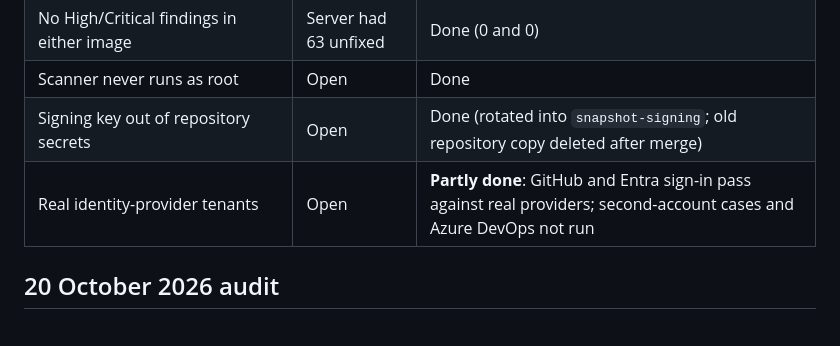
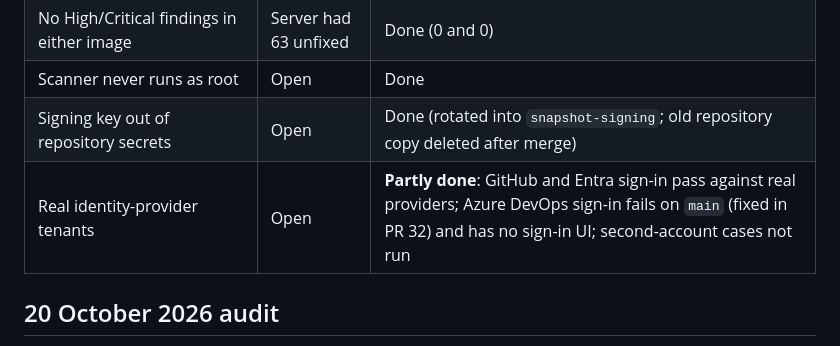
Before and after one commit to chethankumblekar/dependency-check-db-cache, a Markdown page: docs/security/production-readiness-assessment.md, the part around the change. Drawn GitHub-style.

```diff
--- a/docs/security/production-readiness-assessment.md
+++ b/docs/security/production-readiness-assessment.md
@@ -84,7 +84,7 @@ means another rotation.
 | No High/Critical findings in either image | Server had 63 unfixed | Done (0 and 0) |
 | Scanner never runs as root | Open | Done |
 | Signing key out of repository secrets | Open | Done (rotated into `snapshot-signing`; old repository copy deleted after merge) |
-| Real identity-provider tenants | Open | **Partly done**: GitHub and Entra sign-in pass against real providers; second-account cases and Azure DevOps not run |
+| Real identity-provider tenants | Open | **Partly done**: GitHub and Entra sign-in pass against real providers; Azure DevOps sign-in fails on `main` (fixed in PR 32) and has no sign-in UI; second-account cases not run |
 
 ## 20 October 2026 audit
 
```
Also changed, not shown: docs/operations/identity-provider-testing.md (+17 -3 lines).
